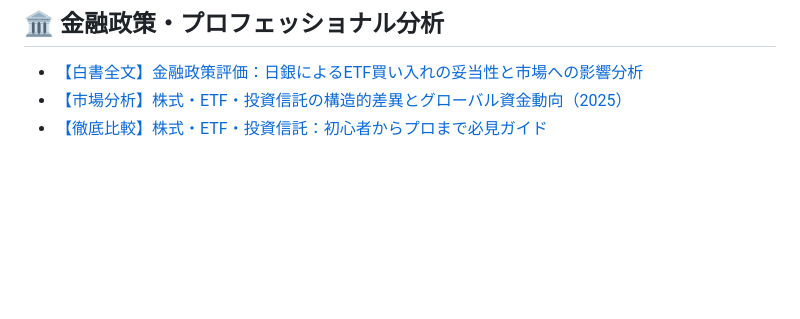
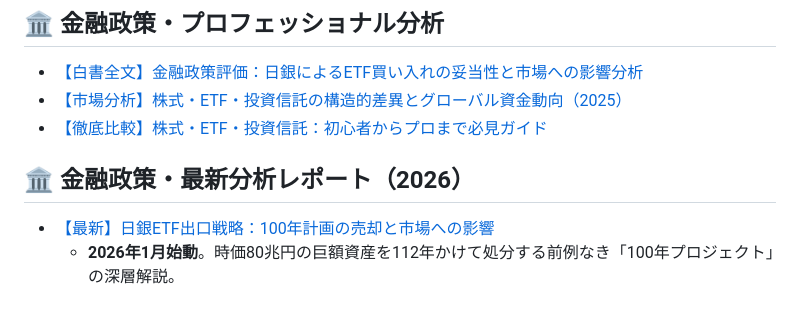
Before and after one commit to takykigo/youtube, a Markdown page: README.md, the part around the change. Rendered like a GitHub page; blank space fills up the shorter version.

```diff
--- a/README.md
+++ b/README.md
@@ -60,3 +60,7 @@
 * [【白書全文】金融政策評価：日銀によるETF買い入れの妥当性と市場への影響分析](https://takykigo.github.io/youtube/hidenaga/boj-etf-whitepaper.html)
 * [【市場分析】株式・ETF・投資信託の構造的差異とグローバル資金動向（2025）](https://takykigo.github.io/youtube/hidenaga/market-analysis-2025.html)
 * [【徹底比較】株式・ETF・投資信託：初心者からプロまで必見ガイド](https://takykigo.github.io/youtube/hidenaga/investment-guide.html)
+
+## 🏛 金融政策・最新分析レポート（2026）
+* [【最新】日銀ETF出口戦略：100年計画の売却と市場への影響](https://takykigo.github.io/youtube/hidenaga/boj-exit-strategy.html)
+  * **2026年1月始動**。時価80兆円の巨額資産を112年かけて処分する前例なき「100年プロジェクト」の深層解説。
```
